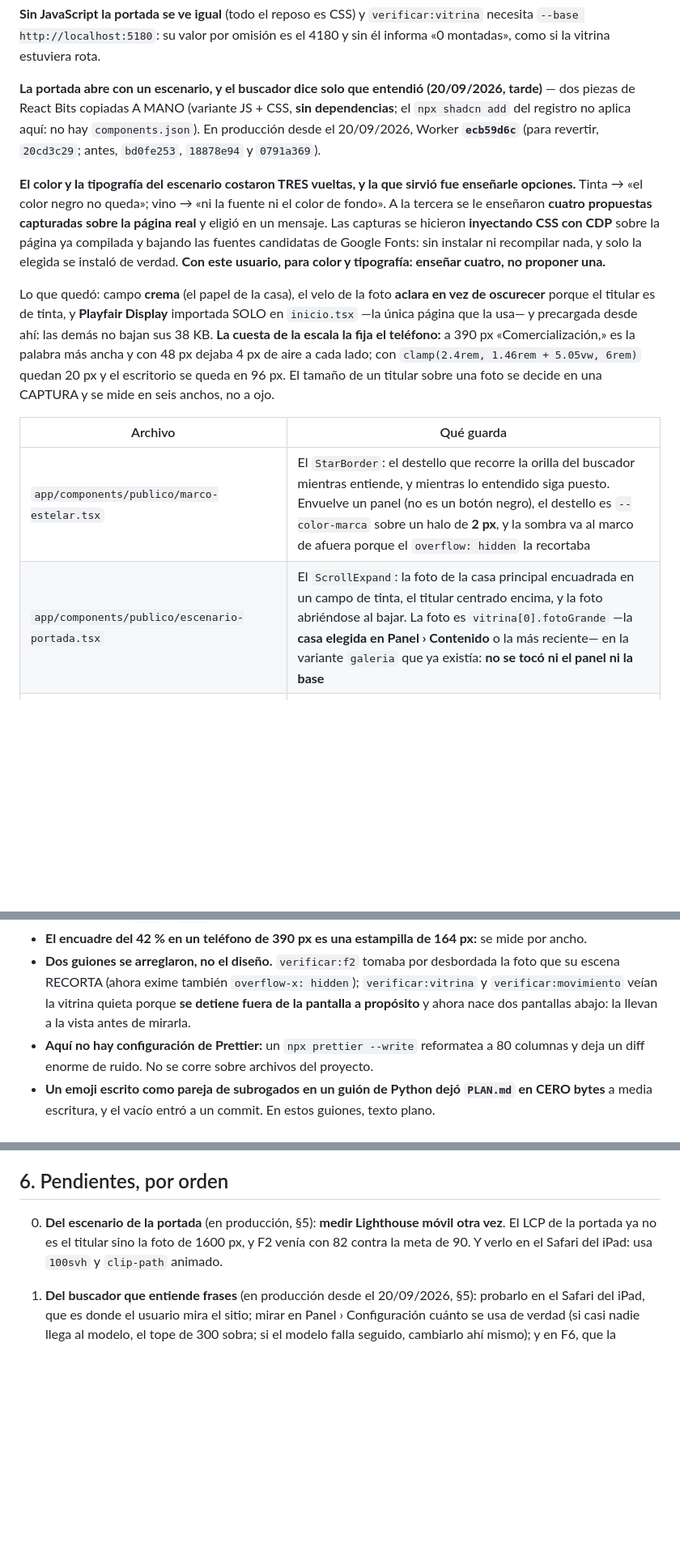
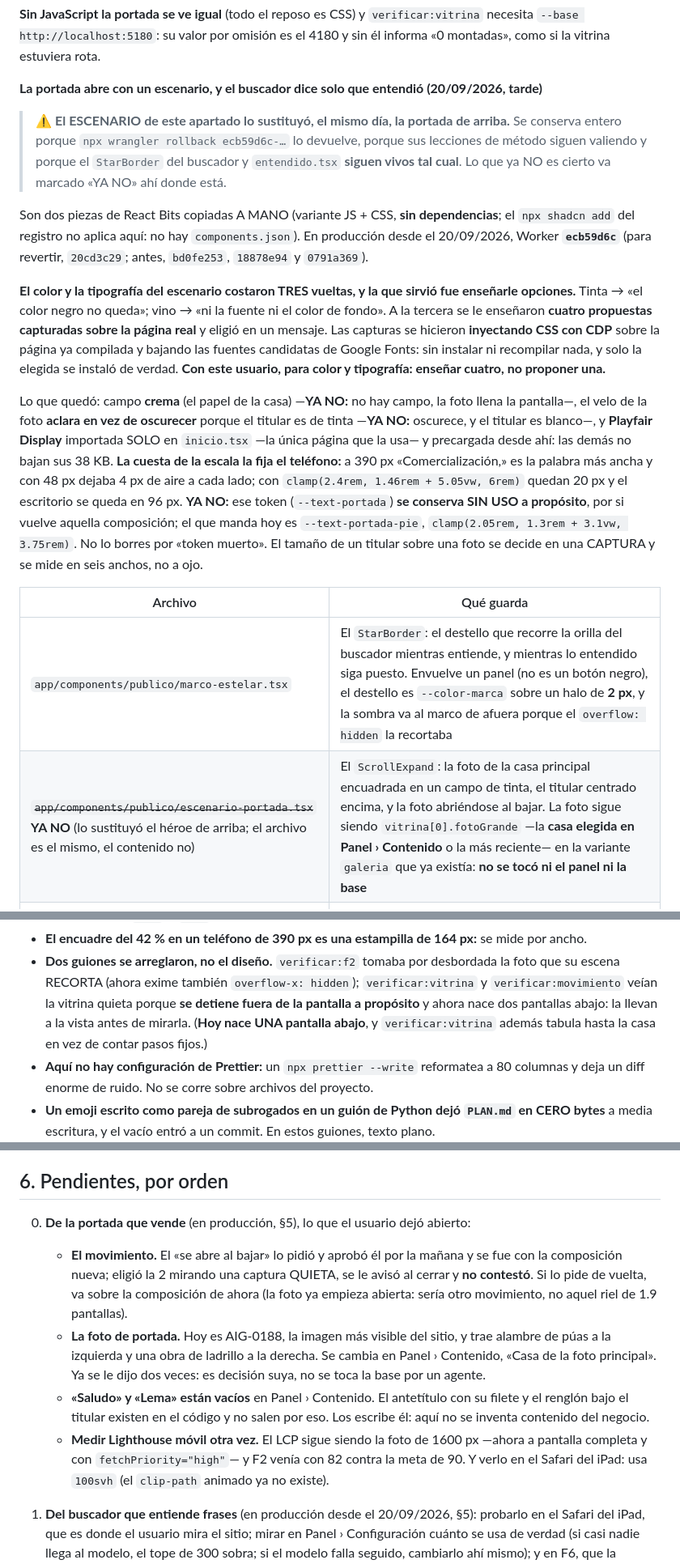
Before and after one commit to DavisMtz/Activos-inmobiliarios-globales, a Markdown page: TRASPASO.md, 3 parts joined by grey strips. Shown at 81% size. Drawn GitHub-style; blank space fills up the shorter version.

Commit message:
TRASPASO: punto de retoma de la portada para quien siga
- §5: el apartado del escenario anterior queda marcado como SUSTITUIDO, con un
  aviso arriba y un «YA NO» en cada afirmacion que dejo de ser cierta (el campo
  crema, el velo que aclaraba, la fila de escenario-portada.tsx y la escala del
  titular). Se conserva entero porque el rollback a ecb59d6c lo devuelve y
  porque el StarBorder y entendido.tsx siguen vivos tal cual. Queda dicho que
  `--text-portada` se conserva SIN USO a proposito: no es un token muerto.
- §6: los tres pendientes que el usuario dejo abiertos (si quiere recuperar el
  movimiento, la foto de portada con el alambre y la obra, y los campos Saludo
  y Lema vacios) y el de Lighthouse, reescrito para la portada de ahora.
- §7: las herramientas de la sesion, fuera del repo, en
  Escritorio\portada-propuestas\_maquetas\ (medidor de seis anchos, capturas
  por scroll y el guion que cierra el preview antes de reconstruir).

Co-Authored-By: Claude Opus 5 <noreply@anthropic.com>
Claude-Session: https://claude.ai/code/session_01VP2mrehe6J4g4v2TBiL39n

```diff
--- a/TRASPASO.md
+++ b/TRASPASO.md
@@ -67,8 +67,13 @@ variante. Las maquetas y sus capturas quedaron en `Escritorio\portada-propuestas
 `--base http://localhost:5180`: su valor por omisión es el 4180 y sin él informa «0 montadas», como si la
 vitrina estuviera rota.
 
-**La portada abre con un escenario, y el buscador dice solo que entendió (20/09/2026, tarde)** — dos piezas de
-React Bits copiadas A MANO (variante JS + CSS, **sin dependencias**; el `npx shadcn add` del registro no aplica
+**La portada abre con un escenario, y el buscador dice solo que entendió (20/09/2026, tarde)**
+> ⚠ **El ESCENARIO de este apartado lo sustituyó, el mismo día, la portada de arriba.** Se conserva entero
+> porque `npx wrangler rollback ecb59d6c-…` lo devuelve, porque sus lecciones de método siguen valiendo y
+> porque el `StarBorder` del buscador y `entendido.tsx` **siguen vivos tal cual**. Lo que ya NO es cierto va
+> marcado «YA NO» ahí donde está.
+
+Son dos piezas de React Bits copiadas A MANO (variante JS + CSS, **sin dependencias**; el `npx shadcn add` del registro no aplica
 aquí: no hay `components.json`). En producción desde el 20/09/2026, Worker **`ecb59d6c`** (para revertir,
 `20cd3c29`; antes, `bd0fe253`, `18878e94` y `0791a369`).
 
@@ -79,17 +84,20 @@ Tinta → «el color negro no queda»; vino → «ni la fuente ni el color de fo
 instalar ni recompilar nada, y solo la elegida se instaló de verdad. **Con este usuario, para color y
 tipografía: enseñar cuatro, no proponer una.**
 
-Lo que quedó: campo **crema** (el papel de la casa), el velo de la foto **aclara en vez de oscurecer** porque
-el titular es de tinta, y **Playfair Display** importada SOLO en `inicio.tsx` —la única página que la usa— y
+Lo que quedó: campo **crema** (el papel de la casa) —**YA NO:** no hay campo, la foto llena la pantalla—, el
+velo de la foto **aclara en vez de oscurecer** porque el titular es de tinta —**YA NO:** oscurece, y el
+titular es blanco—, y **Playfair Display** importada SOLO en `inicio.tsx` —la única página que la usa— y
 precargada desde ahí: las demás no bajan sus 38 KB. **La cuesta de la escala la fija el teléfono:** a 390 px
 «Comercialización,» es la palabra más ancha y con 48 px dejaba 4 px de aire a cada lado; con
-`clamp(2.4rem, 1.46rem + 5.05vw, 6rem)` quedan 20 px y el escritorio se queda en 96 px. El tamaño de un
+`clamp(2.4rem, 1.46rem + 5.05vw, 6rem)` quedan 20 px y el escritorio se queda en 96 px. **YA NO:** ese token
+(`--text-portada`) **se conserva SIN USO a propósito**, por si vuelve aquella composición; el que manda hoy es
+`--text-portada-pie`, `clamp(2.05rem, 1.3rem + 3.1vw, 3.75rem)`. No lo borres por «token muerto». El tamaño de un
 titular sobre una foto se decide en una CAPTURA y se mide en seis anchos, no a ojo.
 
 | Archivo | Qué guarda |
 |---|---|
 | `app/components/publico/marco-estelar.tsx` | El `StarBorder`: el destello que recorre la orilla del buscador mientras entiende, y mientras lo entendido siga puesto. Envuelve un panel (no es un botón negro), el destello es `--color-marca` sobre un halo de **2 px**, y la sombra va al marco de afuera porque el `overflow: hidden` la recortaba |
-| `app/components/publico/escenario-portada.tsx` | El `ScrollExpand`: la foto de la casa principal encuadrada en un campo de tinta, el titular centrado encima, y la foto abriéndose al bajar. La foto es `vitrina[0].fotoGrande` —la **casa elegida en Panel › Contenido** o la más reciente— en la variante `galeria` que ya existía: **no se tocó ni el panel ni la base** |
+| ~~`app/components/publico/escenario-portada.tsx`~~ **YA NO** (lo sustituyó el héroe de arriba; el archivo es el mismo, el contenido no) | El `ScrollExpand`: la foto de la casa principal encuadrada en un campo de tinta, el titular centrado encima, y la foto abriéndose al bajar. La foto sigue siendo `vitrina[0].fotoGrande` —la **casa elegida en Panel › Contenido** o la más reciente— en la variante `galeria` que ya existía: **no se tocó ni el panel ni la base** |
 | `app/styles/app.css` (`.marco-estelar`, `.escenario`) | Todo el movimiento, en CSS. Con «menos movimiento» el destello no se dibuja y queda el halo quieto |
 | `app/components/publico/entendido.tsx` | «Así lo entendimos» subió ARRIBA del formulario y su rótulo va en un solo renglón |
 
@@ -105,7 +113,8 @@ titular sobre una foto se decide en una CAPTURA y se mide en seis anchos, no a o
 - **Dos guiones se arreglaron, no el diseño.** `verificar:f2` tomaba por desbordada la foto que su escena
   RECORTA (ahora exime también `overflow-x: hidden`); `verificar:vitrina` y `verificar:movimiento` veían la
   vitrina quieta porque **se detiene fuera de la pantalla a propósito** y ahora nace dos pantallas abajo: la
-  llevan a la vista antes de mirarla.
+  llevan a la vista antes de mirarla. (**Hoy nace UNA pantalla abajo**, y `verificar:vitrina` además tabula
+  hasta la casa en vez de contar pasos fijos.)
 - **Aquí no hay configuración de Prettier:** un `npx prettier --write` reformatea a 80 columnas y deja un diff
   enorme de ruido. No se corre sobre archivos del proyecto.
 - **Un emoji escrito como pareja de subrogados en un guión de Python dejó `PLAN.md` en CERO bytes** a media
@@ -148,9 +157,19 @@ titular sobre una foto se decide en una CAPTURA y se mide en seis anchos, no a o
 
 ## 6. Pendientes, por orden
 
-0. **Del escenario de la portada** (en producción, §5): **medir Lighthouse móvil otra vez**. El LCP de la
-   portada ya no es el titular sino la foto de 1600 px, y F2 venía con 82 contra la meta de 90. Y verlo en el
-   Safari del iPad: usa `100svh` y `clip-path` animado.
+0. **De la portada que vende** (en producción, §5), lo que el usuario dejó abierto:
+   - **El movimiento.** El «se abre al bajar» lo pidió y aprobó él por la mañana y se fue con la composición
+     nueva; eligió la 2 mirando una captura QUIETA, se le avisó al cerrar y **no contestó**. Si lo pide de
+     vuelta, va sobre la composición de ahora (la foto ya empieza abierta: sería otro movimiento, no aquel
+     riel de 1.9 pantallas).
+   - **La foto de portada.** Hoy es AIG-0188, la imagen más visible del sitio, y trae alambre de púas a la
+     izquierda y una obra de ladrillo a la derecha. Se cambia en Panel › Contenido, «Casa de la foto
+     principal». Ya se le dijo dos veces: es decisión suya, no se toca la base por un agente.
+   - **«Saludo» y «Lema» están vacíos** en Panel › Contenido. El antetítulo con su filete y el renglón bajo el
+     titular existen en el código y no salen por eso. Los escribe él: aquí no se inventa contenido del negocio.
+   - **Medir Lighthouse móvil otra vez.** El LCP sigue siendo la foto de 1600 px —ahora a pantalla completa y
+     con `fetchPriority="high"`— y F2 venía con 82 contra la meta de 90. Y verlo en el Safari del iPad: usa
+     `100svh` (el `clip-path` animado ya no existe).
 
 1. **Del buscador que entiende frases** (en producción desde el 20/09/2026, §5): probarlo en el Safari del iPad, que es donde el usuario mira el sitio; mirar en Panel › Configuración cuánto se usa de verdad (si casi nadie llega al modelo, el tope de 300 sobra; si el modelo falla seguido, cambiarlo ahí mismo); y en F6, que la etiqueta `canonical` no lleve `frase` ni `literal`. Tres decisiones que tomó el agente y el usuario puede cambiar: nace encendido, lo apagan maestro y director, y el buscador de casas del PANEL no usa el modelo.
 
```
Also changed, not shown: other parts of TRASPASO.md (+5 -0 lines).
